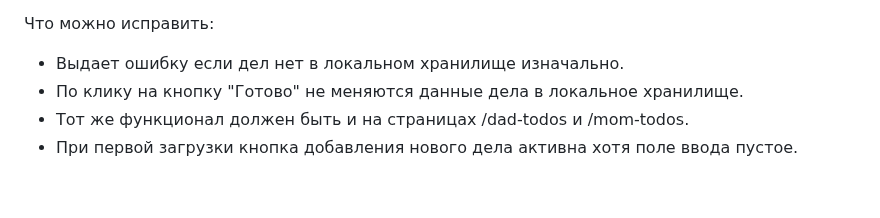
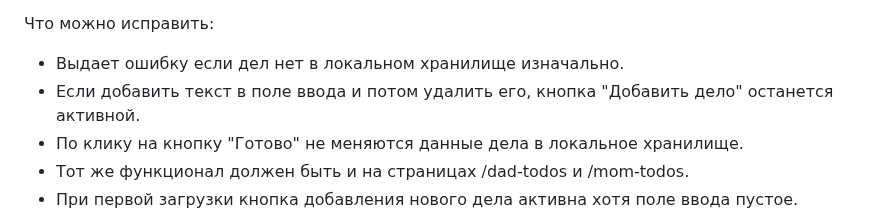
Before and after one commit to serejajar/serejajar.github.io, a Markdown page: skillbox/js_basic/08_dom-basics-2.md, the part around the change. GitHub-like rendering; blank space fills up the shorter version.

Commit message:
skillbox update

```diff
--- a/skillbox/js_basic/08_dom-basics-2.md
+++ b/skillbox/js_basic/08_dom-basics-2.md
@@ -3,6 +3,7 @@
 
 Что можно исправить:
 - Выдает ошибку если дел нет в локальном хранилище изначально.
+- Если добавить текст в поле ввода и потом удалить его, кнопка "Добавить дело" останется активной.
 - По клику на кнопку "Готово" не меняются данные дела в локальное хранилище.
 - Тот же функционал должен быть и на страницах /dad-todos и /mom-todos.
 - При первой загрузки кнопка добавления нового дела активна хотя поле ввода пустое.
```
Also changed, not shown: skillbox/javascript.md (+1 -1 lines).
